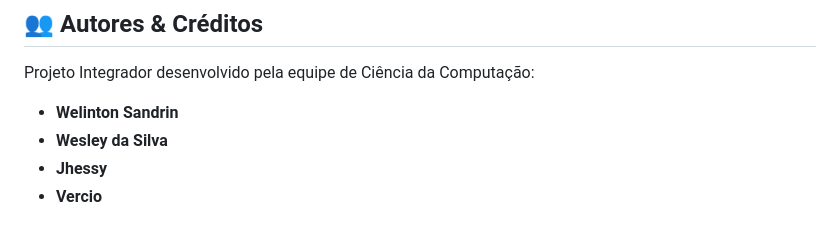
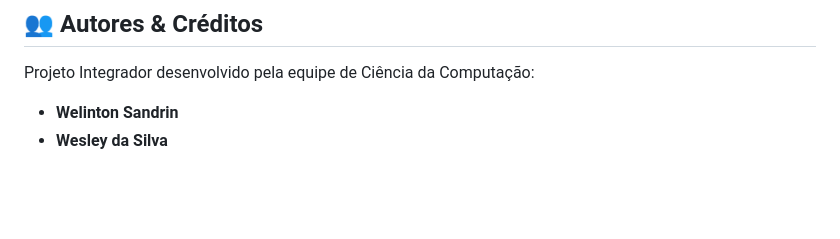
Before and after one commit to wthiagosan/SimpStock, a Markdown page: README.md, the part around the change. GitHub-like rendering; blank space fills up the shorter version.

Commit message:
Remove team members Jhessy and Vercio from README

```diff
--- a/README.md
+++ b/README.md
@@ -152,5 +152,3 @@ pytest -v
 Projeto Integrador desenvolvido pela equipe de Ciência da Computação:
 - **Welinton Sandrin**
 - **Wesley da Silva**
-- **Jhessy**
-- **Vercio**
```
